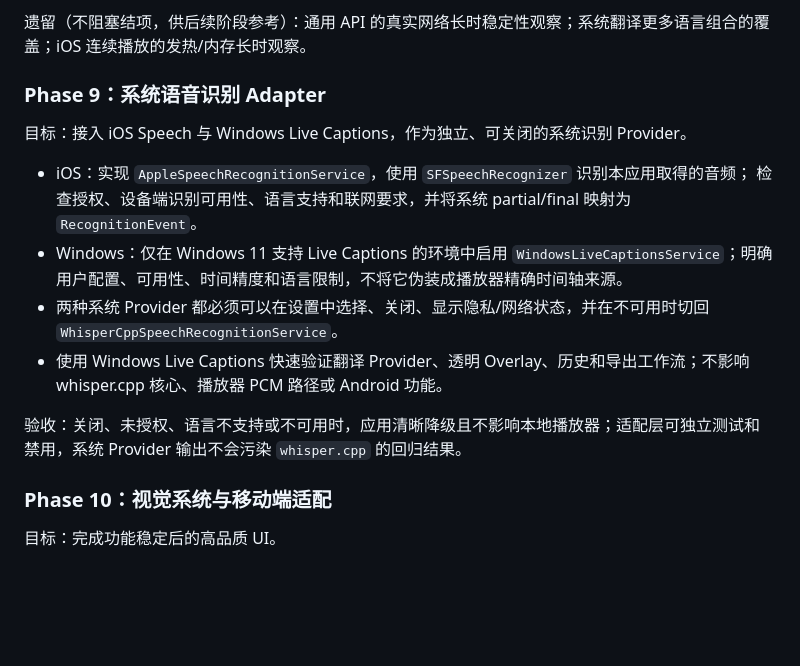
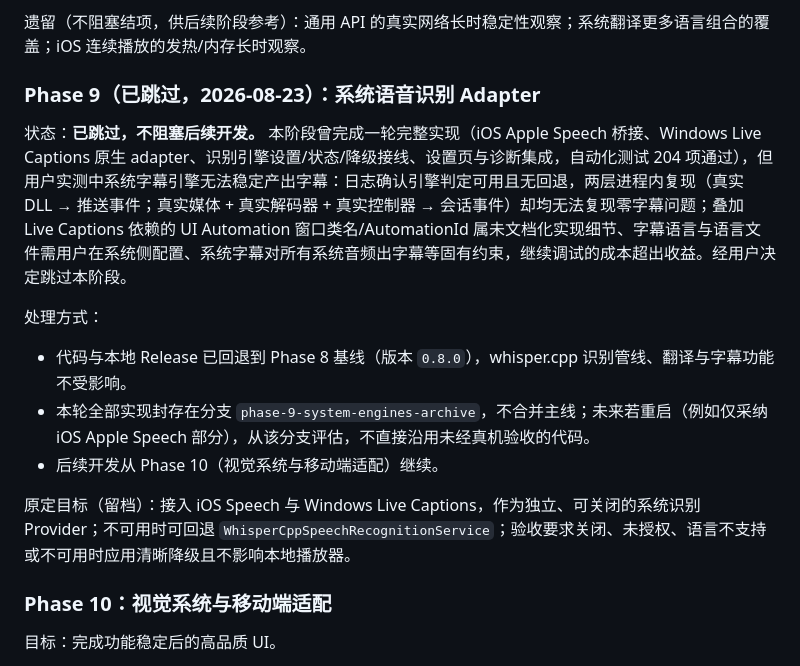
Before and after one commit to SCmenghua/AIVideoPlayerNext, a Markdown page: NEW.md, the part around the change. GitHub-like rendering; blank space fills up the shorter version.

Commit message:
Skip Phase 9 system recognition adapters and restore Phase 8 baseline
Windows Live Captions could not produce stable in-app captions and the
failure could not be reproduced in-process; debugging cost exceeded the
value. Code and local release are back on the Phase 8 baseline (0.8.0).
The implementation is archived on phase-9-system-engines-archive.

```diff
--- a/NEW.md
+++ b/NEW.md
@@ -427,22 +427,17 @@ Phase 7 的实际实现已经提前交付了 Phase 8 原计划中的一部分基
 
 遗留（不阻塞结项，供后续阶段参考）：通用 API 的真实网络长时稳定性观察；系统翻译更多语言组合的覆盖；iOS 连续播放的发热/内存长时观察。
 
-### Phase 9：系统语音识别 Adapter
+### Phase 9（已跳过，2026-08-23）：系统语音识别 Adapter
 
-目标：接入 iOS Speech 与 Windows Live Captions，作为独立、可关闭的系统识别 Provider。
+状态：**已跳过，不阻塞后续开发。** 本阶段曾完成一轮完整实现（iOS Apple Speech 桥接、Windows Live Captions 原生 adapter、识别引擎设置/状态/降级接线、设置页与诊断集成，自动化测试 204 项通过），但用户实测中系统字幕引擎无法稳定产出字幕：日志确认引擎判定可用且无回退，两层进程内复现（真实 DLL → 推送事件；真实媒体 + 真实解码器 + 真实控制器 → 会话事件）却均无法复现零字幕问题；叠加 Live Captions 依赖的 UI Automation 窗口类名/AutomationId 属未文档化实现细节、字幕语言与语言文件需用户在系统侧配置、系统字幕对所有系统音频出字幕等固有约束，继续调试的成本超出收益。经用户决定跳过本阶段。
 
-- iOS：实现 `AppleSpeechRecognitionService`，使用 `SFSpeechRecognizer` 识别本应用取得的音频；
-  检查授权、设备端识别可用性、语言支持和联网要求，并将系统 partial/final 映射为
-  `RecognitionEvent`。
-- Windows：仅在 Windows 11 支持 Live Captions 的环境中启用 `WindowsLiveCaptionsService`；明确
-  用户配置、可用性、时间精度和语言限制，不将它伪装成播放器精确时间轴来源。
-- 两种系统 Provider 都必须可以在设置中选择、关闭、显示隐私/网络状态，并在不可用时切回
-  `WhisperCppSpeechRecognitionService`。
-- 使用 Windows Live Captions 快速验证翻译 Provider、透明 Overlay、历史和导出工作流；不影响
-  whisper.cpp 核心、播放器 PCM 路径或 Android 功能。
+处理方式：
 
-验收：关闭、未授权、语言不支持或不可用时，应用清晰降级且不影响本地播放器；适配层可独立测试和
-禁用，系统 Provider 输出不会污染 `whisper.cpp` 的回归结果。
+- 代码与本地 Release 已回退到 Phase 8 基线（版本 `0.8.0`），whisper.cpp 识别管线、翻译与字幕功能不受影响。
+- 本轮全部实现封存在分支 `phase-9-system-engines-archive`，不合并主线；未来若重启（例如仅采纳 iOS Apple Speech 部分），从该分支评估，不直接沿用未经真机验收的代码。
+- 后续开发从 Phase 10（视觉系统与移动端适配）继续。
+
+原定目标（留档）：接入 iOS Speech 与 Windows Live Captions，作为独立、可关闭的系统识别 Provider；不可用时可回退 `WhisperCppSpeechRecognitionService`；验收要求关闭、未授权、语言不支持或不可用时应用清晰降级且不影响本地播放器。
 
 ### Phase 10：视觉系统与移动端适配
 
```
Also changed, not shown: PLAN.md (+8 -4 lines).
